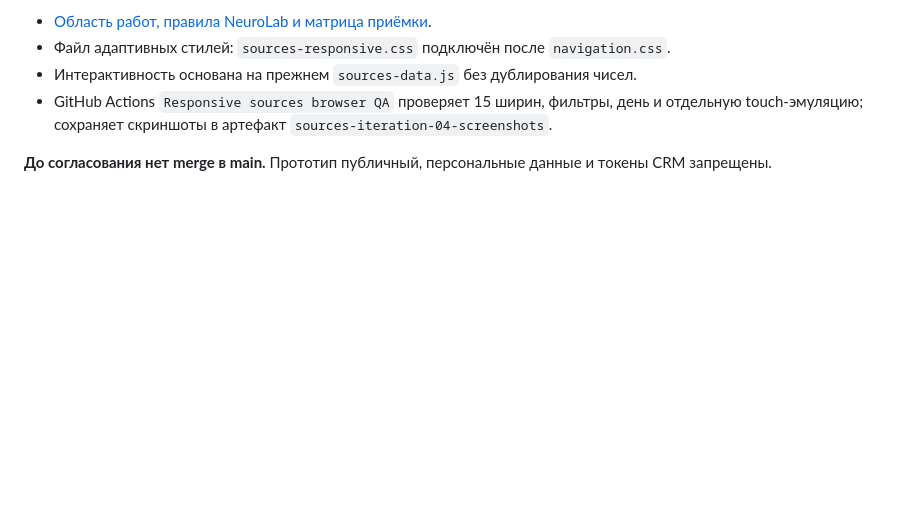
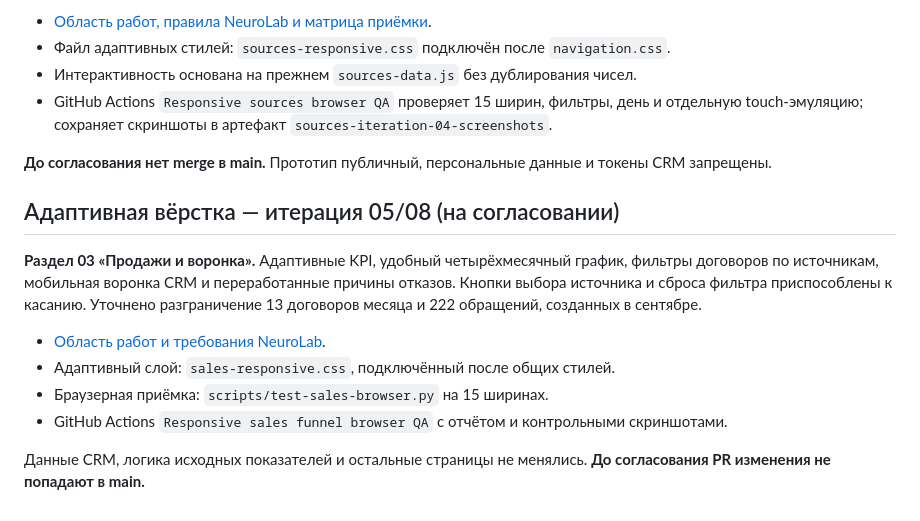
Before and after one commit to volkov43-beep/bani-vyatki-analytics, a Markdown page: README.md, the part around the change. GitHub-like rendering; blank space fills up the shorter version.

Commit message:
docs(sales): record responsive iteration 05 and QA links in README

```diff
--- a/README.md
+++ b/README.md
@@ -87,3 +87,14 @@
 - GitHub Actions `Responsive sources browser QA` проверяет 15 ширин, фильтры, день и отдельную touch-эмуляцию; сохраняет скриншоты в артефакт `sources-iteration-04-screenshots`.
 
 **До согласования нет merge в main.** Прототип публичный, персональные данные и токены CRM запрещены.
+
+## Адаптивная вёрстка — итерация 05/08 (на согласовании)
+
+**Раздел 03 «Продажи и воронка».** Адаптивные KPI, удобный четырёхмесячный график, фильтры договоров по источникам, мобильная воронка CRM и переработанные причины отказов. Кнопки выбора источника и сброса фильтра приспособлены к касанию. Уточнено разграничение 13 договоров месяца и 222 обращений, созданных в сентябре.
+
+- [Область работ и требования NeuroLab](docs/responsive-iteration-05.md).
+- Адаптивный слой: `sales-responsive.css`, подключённый после общих стилей.
+- Браузерная приёмка: `scripts/test-sales-browser.py` на 15 ширинах.
+- GitHub Actions `Responsive sales funnel browser QA` с отчётом и контрольными скриншотами.
+
+Данные CRM, логика исходных показателей и остальные страницы не менялись. **До согласования PR изменения не попадают в main.**
```
